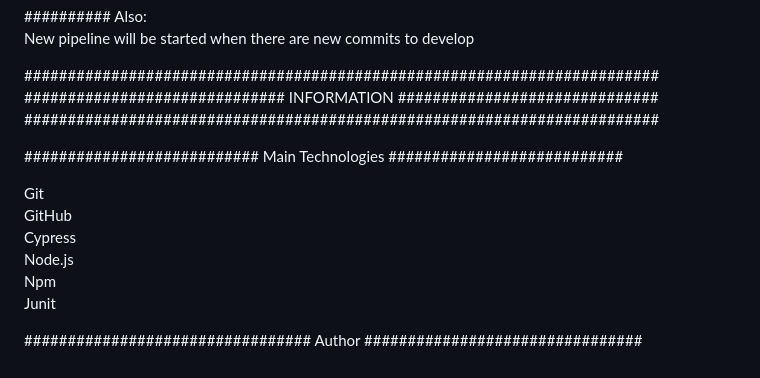
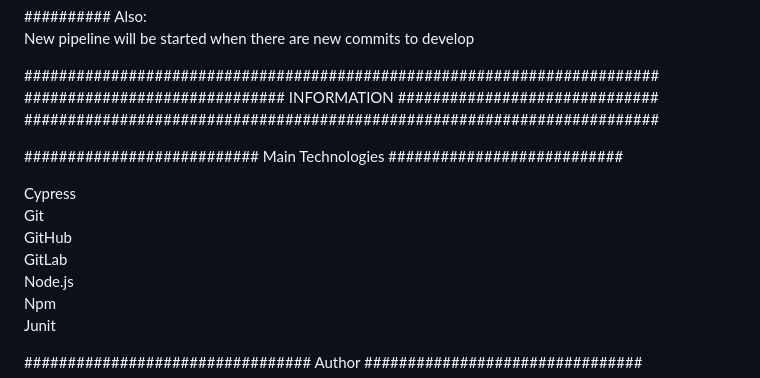
Before and after one commit to caroline-rivera-cfr/fakestore-automation-tests, a Markdown page: README.md, the part around the change. Drawn GitHub-style.

Commit message:
doc: add gitlab to technologies

```diff
--- a/README.md
+++ b/README.md
@@ -143,9 +143,10 @@ New pipeline will be started when there are new commits to develop
 
 ########################### Main Technologies ###########################
 
+Cypress
 Git
 GitHub
-Cypress
+GitLab
 Node.js
 Npm
 Junit
```
